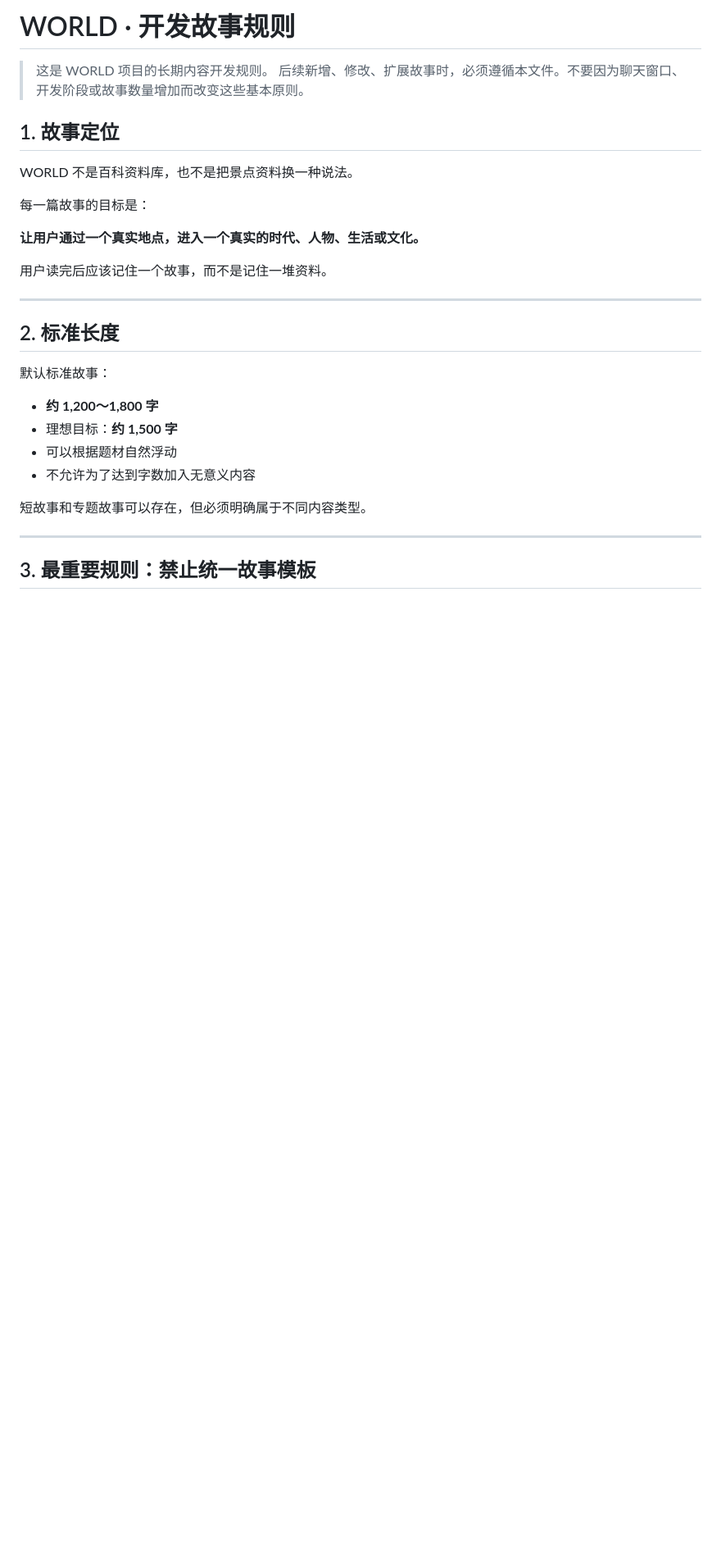
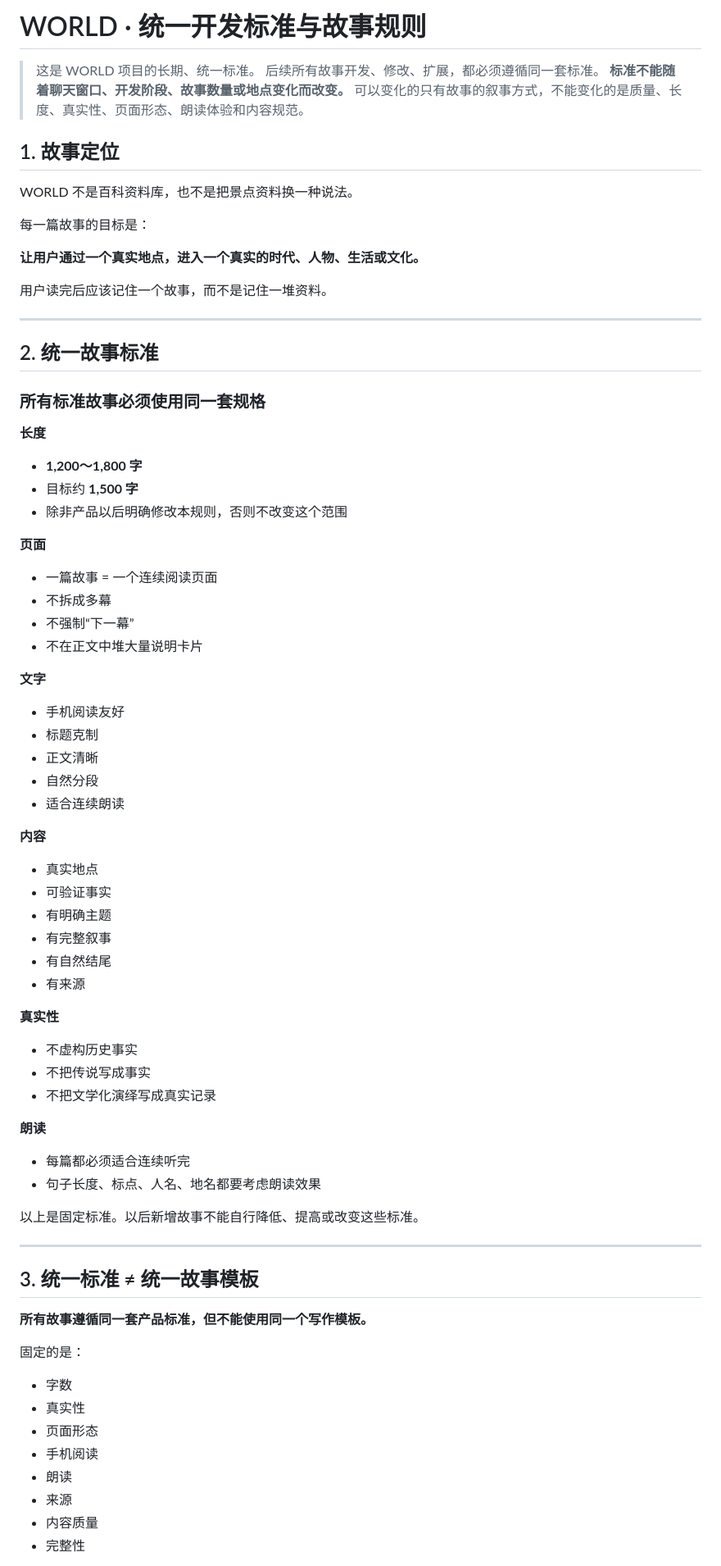
Before and after one commit to dhv5bnmfmh-cmyk/World, a Markdown page: DEVELOPMENT_RULES.md, the part around one of its changes. Shown at 82% size. GitHub-like rendering; blank space fills up the shorter version.

Commit message:
docs: enforce one unified story development standard

```diff
--- a/DEVELOPMENT_RULES.md
+++ b/DEVELOPMENT_RULES.md
@@ -1,7 +1,9 @@
-# WORLD · 开发故事规则
+# WORLD · 统一开发标准与故事规则
 
-> 这是 WORLD 项目的长期内容开发规则。
-> 后续新增、修改、扩展故事时，必须遵循本文件。不要因为聊天窗口、开发阶段或故事数量增加而改变这些基本原则。
+> 这是 WORLD 项目的长期、统一标准。
+> 后续所有故事开发、修改、扩展，都必须遵循同一套标准。
+> **标准不能随着聊天窗口、开发阶段、故事数量或地点变化而改变。**
+> 可以变化的只有故事的叙事方式，不能变化的是质量、长度、真实性、页面形态、朗读体验和内容规范。
 
 ## 1. 故事定位
 
@@ -15,17 +17,60 @@ WORLD 不是百科资料库，也不是把景点资料换一种说法。
 
 ---
 
-## 2. 标准长度
+## 2. 统一故事标准
 
-默认标准故事：
+### 所有标准故事必须使用同一套规格
 
-- **约 1,200～1,800 字**
-- 理想目标：**约 1,500 字**
-- 可以根据题材自然浮动
-- 不允许为了达到字数加入无意义内容
+**长度**
+- **1,200～1,800 字**
+- 目标约 **1,500 字**
+- 除非产品以后明确修改本规则，否则不改变这个范围
 
-短故事和专题故事可以存在，但必须明确属于不同内容类型。
+**页面**
+- 一篇故事 = 一个连续阅读页面
+- 不拆成多幕
+- 不强制“下一幕”
+- 不在正文中堆大量说明卡片
+
+**文字**
+- 手机阅读友好
+- 标题克制
+- 正文清晰
+- 自然分段
+- 适合连续朗读
+
+**内容**
+- 真实地点
+- 可验证事实
+- 有明确主题
+- 有完整叙事
+- 有自然结尾
+- 有来源
+
+**真实性**
+- 不虚构历史事实
+- 不把传说写成事实
+- 不把文学化演绎写成真实记录
+
+**朗读**
+- 每篇都必须适合连续听完
+- 句子长度、标点、人名、地名都要考虑朗读效果
+
+以上是固定标准。以后新增故事不能自行降低、提高或改变这些标准。
 
 ---
 
-## 3. 最重要规则：禁止统一故事模板
+## 3. 统一标准 ≠ 统一故事模板
+
+**所有故事遵循同一套产品标准，但不能使用同一个写作模板。**
+
+固定的是：
+- 字数
+- 真实性
+- 页面形态
+- 手机阅读
+- 朗读
+- 来源
+- 内容质量
+- 完整性
+
```
Also changed, not shown: other parts of DEVELOPMENT_RULES.md (+26 -6 lines).
